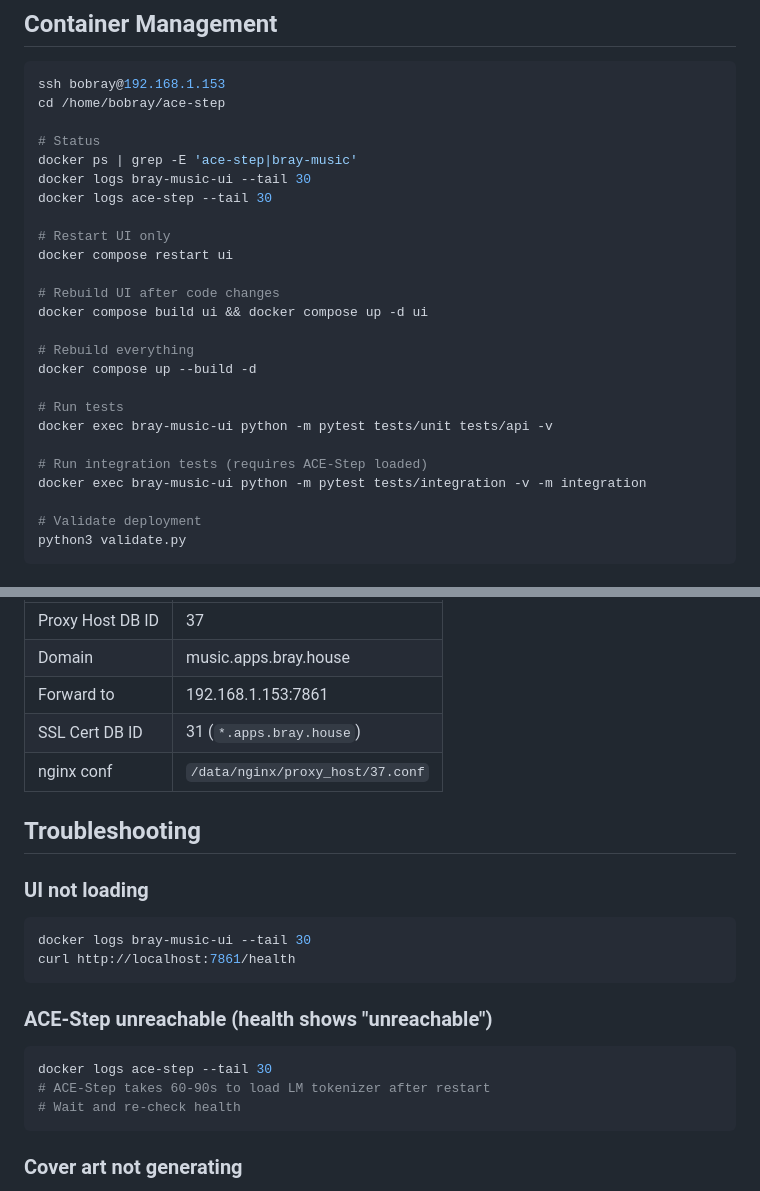
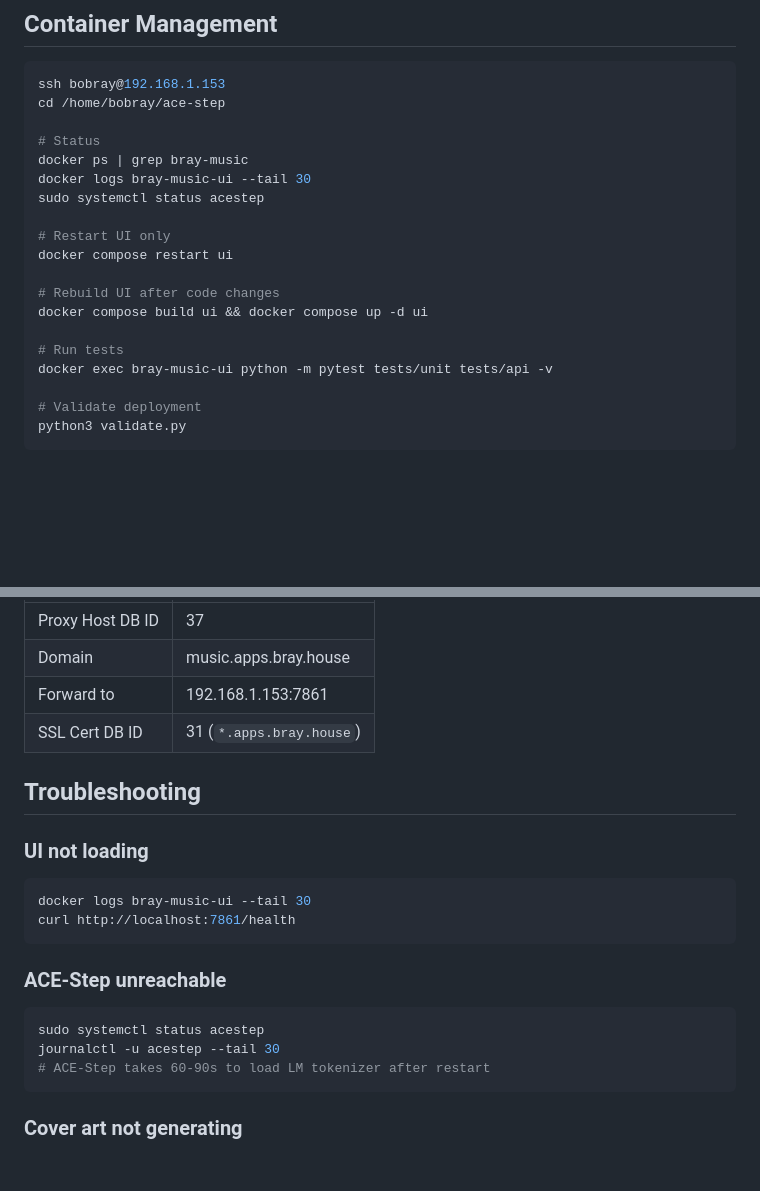
Before and after one commit to BallParkBanter/Bray_Music, a Markdown page: CLAUDE.md, 2 parts joined by grey strips. Drawn GitHub-style; blank space fills up the shorter version.

````diff
--- a/CLAUDE.md
+++ b/CLAUDE.md
@@ -118,9 +152,9 @@ ssh bobray@192.168.1.153
 cd /home/bobray/ace-step
 
 # Status
-docker ps | grep -E 'ace-step|bray-music'
+docker ps | grep bray-music
 docker logs bray-music-ui --tail 30
-docker logs ace-step --tail 30
+sudo systemctl status acestep
 
 # Restart UI only
 docker compose restart ui
@@ -128,14 +162,8 @@ docker compose restart ui
 # Rebuild UI after code changes
 docker compose build ui && docker compose up -d ui
 
-# Rebuild everything
-docker compose up --build -d
-
 # Run tests
 docker exec bray-music-ui python -m pytest tests/unit tests/api -v
-
-# Run integration tests (requires ACE-Step loaded)
-docker exec bray-music-ui python -m pytest tests/integration -v -m integration
 
 # Validate deployment
 python3 validate.py
@@ -151,7 +179,6 @@ NPM is on BrayNextcloudServer (192.168.1.103), container `npm-app-1`.
 | Domain | music.apps.bray.house |
 | Forward to | 192.168.1.153:7861 |
 | SSL Cert DB ID | 31 (`*.apps.bray.house`) |
-| nginx conf | `/data/nginx/proxy_host/37.conf` |
 
 ## Troubleshooting
 
@@ -161,11 +188,11 @@ docker logs bray-music-ui --tail 30
 curl http://localhost:7861/health
 ```
 
-### ACE-Step unreachable (health shows "unreachable")
+### ACE-Step unreachable
 ```bash
-docker logs ace-step --tail 30
+sudo systemctl status acestep
+journalctl -u acestep --tail 30
 # ACE-Step takes 60-90s to load LM tokenizer after restart
-# Wait and re-check health
 ```
 
 ### Cover art not generating
````
Also changed, not shown: other parts of CLAUDE.md (+88 -54 lines).
